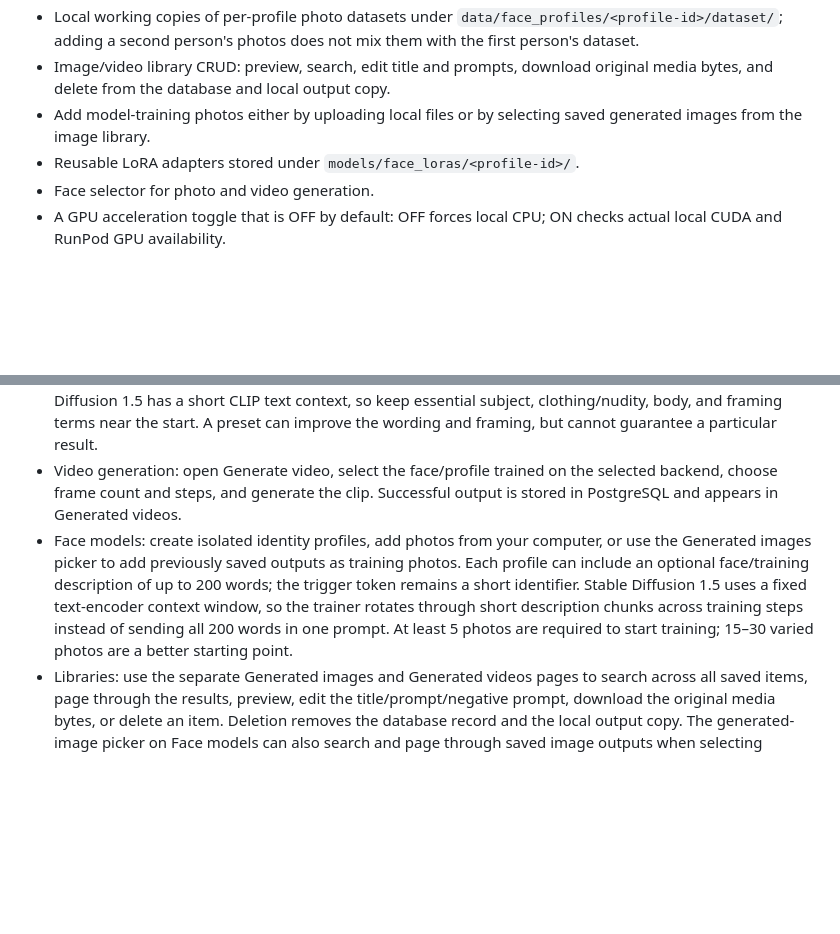
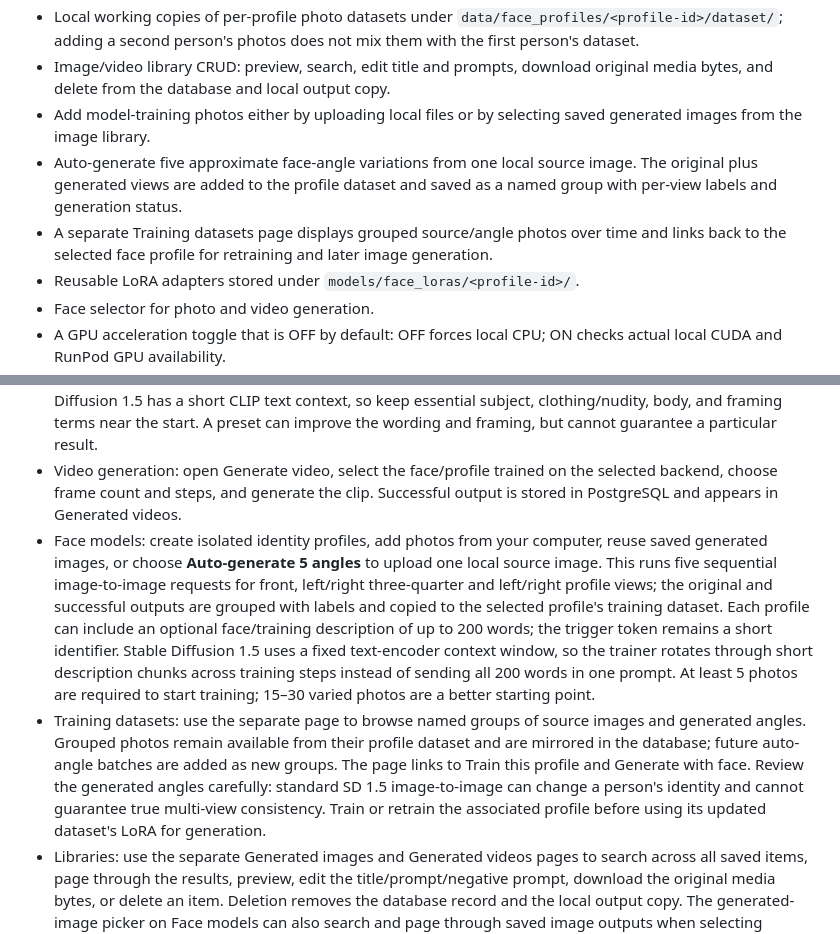
Before and after one commit to AbhishekSingh971/local_private_image_generation, a Markdown page: README.md, 2 parts joined by grey strips. Drawn GitHub-style; blank space fills up the shorter version.

Commit message:
Document grouped face angle datasets and profile reuse

```diff
--- a/README.md
+++ b/README.md
@@ -11,6 +11,8 @@ A local-first Windows/Flask application for generating photos, training separate
 - Local working copies of per-profile photo datasets under `data/face_profiles/<profile-id>/dataset/`; adding a second person's photos does not mix them with the first person's dataset.
 - Image/video library CRUD: preview, search, edit title and prompts, download original media bytes, and delete from the database and local output copy.
 - Add model-training photos either by uploading local files or by selecting saved generated images from the image library.
+- Auto-generate five approximate face-angle variations from one local source image. The original plus generated views are added to the profile dataset and saved as a named group with per-view labels and generation status.
+- A separate Training datasets page displays grouped source/angle photos over time and links back to the selected face profile for retraining and later image generation.
 - Reusable LoRA adapters stored under `models/face_loras/<profile-id>/`.
 - Face selector for photo and video generation.
 - A GPU acceleration toggle that is OFF by default: OFF forces local CPU; ON checks actual local CUDA and RunPod GPU availability.
@@ -53,7 +55,8 @@ The original Stable Diffusion 1.5 checkpoint often produces less convincing huma
 
 - Image generation: open Generate image from the sidebar, select a trained face, choose the composition and image preset, optionally upload a reference image, enter a concise prompt and save a title. Portrait is 512×768 by default to provide more room for full-length subjects; inference defaults to 25 steps and can be reduced for faster tests. Successful output is stored in PostgreSQL and appears in Generated images. Stable Diffusion 1.5 has a short CLIP text context, so keep essential subject, clothing/nudity, body, and framing terms near the start. A preset can improve the wording and framing, but cannot guarantee a particular result.
 - Video generation: open Generate video, select the face/profile trained on the selected backend, choose frame count and steps, and generate the clip. Successful output is stored in PostgreSQL and appears in Generated videos.
-- Face models: create isolated identity profiles, add photos from your computer, or use the Generated images picker to add previously saved outputs as training photos. Each profile can include an optional face/training description of up to 200 words; the trigger token remains a short identifier. Stable Diffusion 1.5 uses a fixed text-encoder context window, so the trainer rotates through short description chunks across training steps instead of sending all 200 words in one prompt. At least 5 photos are required to start training; 15–30 varied photos are a better starting point.
+- Face models: create isolated identity profiles, add photos from your computer, reuse saved generated images, or choose **Auto-generate 5 angles** to upload one local source image. This runs five sequential image-to-image requests for front, left/right three-quarter and left/right profile views; the original and successful outputs are grouped with labels and copied to the selected profile's training dataset. Each profile can include an optional face/training description of up to 200 words; the trigger token remains a short identifier. Stable Diffusion 1.5 uses a fixed text-encoder context window, so the trainer rotates through short description chunks across training steps instead of sending all 200 words in one prompt. At least 5 photos are required to start training; 15–30 varied photos are a better starting point.
+- Training datasets: use the separate page to browse named groups of source images and generated angles. Grouped photos remain available from their profile dataset and are mirrored in the database; future auto-angle batches are added as new groups. The page links to Train this profile and Generate with face. Review the generated angles carefully: standard SD 1.5 image-to-image can change a person's identity and cannot guarantee true multi-view consistency. Train or retrain the associated profile before using its updated dataset's LoRA for generation.
 - Libraries: use the separate Generated images and Generated videos pages to search across all saved items, page through the results, preview, edit the title/prompt/negative prompt, download the original media bytes, or delete an item. Deletion removes the database record and the local output copy. The generated-image picker on Face models can also search and page through saved image outputs when selecting training photos.
 - **Live generation progress:** image and video pages show the current phase and real Diffusers denoising step count while generation runs. A browser poll updates the progress bar roughly every 0.8 seconds; the RunPod worker exposes its own authenticated progress endpoint so cloud generations show their actual worker-side steps too. Model loading, final encoding, and database save appear as separate phases, so the percentage is an approximate overall indicator while the step counter reflects the pipeline callback.
 - Each training job reads only its selected profile's local working dataset and writes an adapter to models/face_loras/<profile-id>/. When PostgreSQL is configured, successful local training also writes a ZIP backup of the adapter to the database. A completed RunPod training job is similarly backed up to the database when the local app polls its final status.
```
